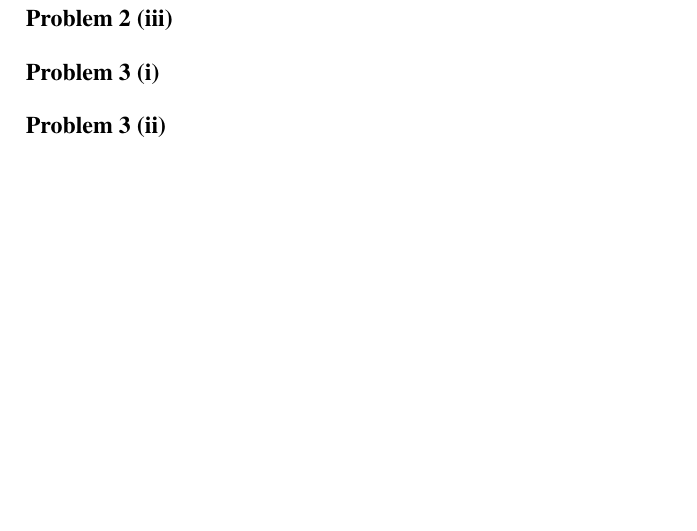
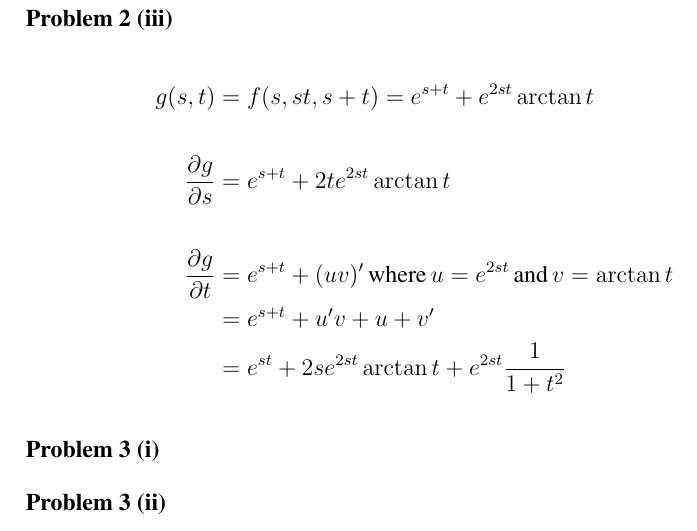
Before and after one commit to cslarsen/skole-mat200, a LaTeX document (ov1.tex): part of page 4 of 6, cut so that both start at the same text, the shorter picture padded with empty space. Compiled offline with pdfLaTeX.

Commit message:
Problem 2iii

```diff
--- a/ov1.tex
+++ b/ov1.tex
@@ -103,6 +103,16 @@ Given $f(x,y,z) = e^z + e^{2y}\arctan{\frac{y}{x}}$,
 \end{align*}
 
 \oppgave{2 (iii)}
+\begin{align*}
+  g(s,t) &= f(s, st, s+t) = e^{s+t} + e^{2st}\arctan{t} \\
+  \\
+  \frac{\partial g}{\partial s} &= e^{s+t} + 2te^{2st}\arctan{t} \\
+  \\
+  \frac{\partial g}{\partial t} &= e^{s+t} + (uv)' \,\text{where}\, u=e^{2st}
+    \,\text{and}\, v=\arctan{t} \\
+    &= e^{s+t} + u'v + u+v' \\
+    &= e^{st} + 2se^{2st}\arctan{t} + e^{2st}\frac{1}{1+t^2}
+\end{align*}
 
 \oppgave{3 (i)}
 
```
